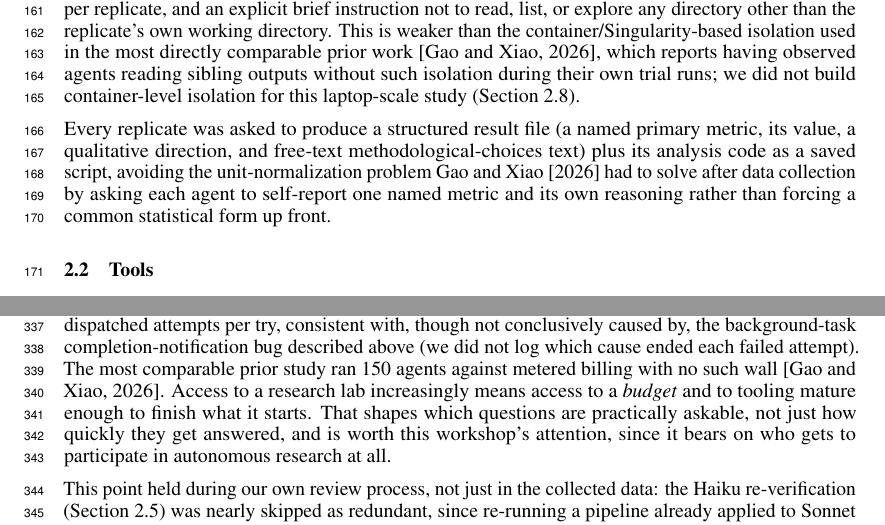
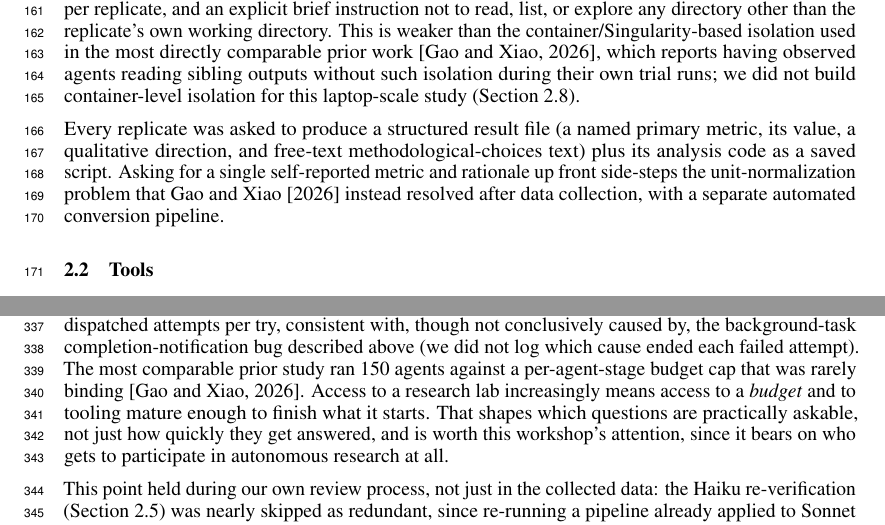
Before and after one commit to willyfh/hidden-consensus-loud-disagreement, a LaTeX paper (submission/neurips_2026.tex): two parts of pages 5 and 9 of 19, joined at a grey line, cut so that both start at the same text. Compiled offline with pdfLaTeX.

Commit message:
Fix factual-accuracy issues in claims about cited prior work
Post-submission audit found the paper misdescribed methodology/results of
cited studies rather than the citations themselves: (1) Bertran et al.'s
domain mischaracterized as purely "observational social-science" when one
of their three datasets is a software-engineering RCT; (2) same issue in
the paper's core novelty claim, corrected to "finance, social-science, or
software-engineering-productivity"; (3) Gao & Xiao's unit-normalization fix
misattributed as agent self-report when they actually used an automated
conversion pipeline; (4) Gao & Xiao described as having "no such wall" on
compute budget when they had a $20/agent-stage cap that was rarely binding.

```diff
--- a/submission/neurips_2026.tex
+++ b/submission/neurips_2026.tex
@@ -340,10 +340,9 @@ isolation for this laptop-scale study (Section~\ref{sec:limitations}).
 
 Every replicate was asked to produce a structured result file (a named primary metric, its
 value, a qualitative direction, and free-text methodological-choices text) plus its
-analysis code as a saved script, avoiding the unit-normalization problem
-\citet{gaoxiao2026} had to solve after data collection by asking each agent to self-report
-one named metric and its own reasoning rather than forcing a common statistical form up
-front.
+analysis code as a saved script. Asking for a single self-reported metric and rationale up
+front side-steps the unit-normalization problem that \citet{gaoxiao2026} instead resolved
+after data collection, with a separate automated conversion pipeline.
 
 \subsection{Tools}
 
@@ -674,8 +673,8 @@ a limit imposed by an artificial usage cap, not by compute capability, and compo
 tooling reliability: Sonnet succeeded on only 37\% of dispatched attempts per try,
 consistent with, though not conclusively caused by, the background-task
 completion-notification bug described above (we did not log which cause ended each failed
-attempt). The most comparable prior study ran 150 agents against metered billing with no
-such wall \citep{gaoxiao2026}. Access to a research lab increasingly means access to a
+attempt). The most comparable prior study ran 150 agents against a per-agent-stage budget cap
+that was rarely binding \citep{gaoxiao2026}. Access to a research lab increasingly means access to a
 \emph{budget} and to tooling mature enough to finish what it starts. That shapes which
 questions are practically askable, not just how quickly they get answered, and is worth
 this workshop's attention, since it bears on who gets to participate in autonomous
```
Also changed, not shown: submission/neurips_2026.pdf, submission/neurips_2026.tex (6 more changed lines).
